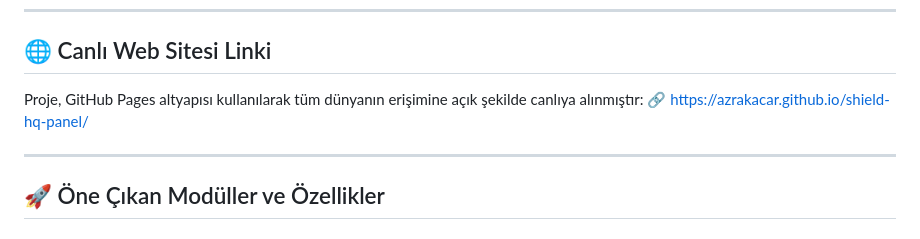
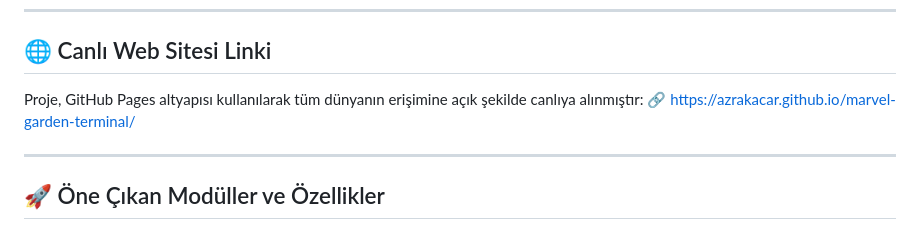
Before and after one commit to azrakacar/marvel-garden-terminal, a Markdown page: README.md, the part around the change. Rendered like a GitHub page.

```diff
--- a/README.md
+++ b/README.md
@@ -9,7 +9,7 @@ Bu proje; Bootstrap grid sistemi, asenkron süreçler, özel CSS efektleri ve Ja
 ## 🌐 Canlı Web Sitesi Linki
 
 Proje, GitHub Pages altyapısı kullanılarak tüm dünyanın erişimine açık şekilde canlıya alınmıştır:
-🔗 [https://azrakacar.github.io/shield-hq-panel/](https://azrakacar.github.io/shield-hq-panel/)
+🔗 [https://azrakacar.github.io/marvel-garden-terminal/](https://azrakacar.github.io/marvel-garden-terminal/)
 
 ---
 
```
